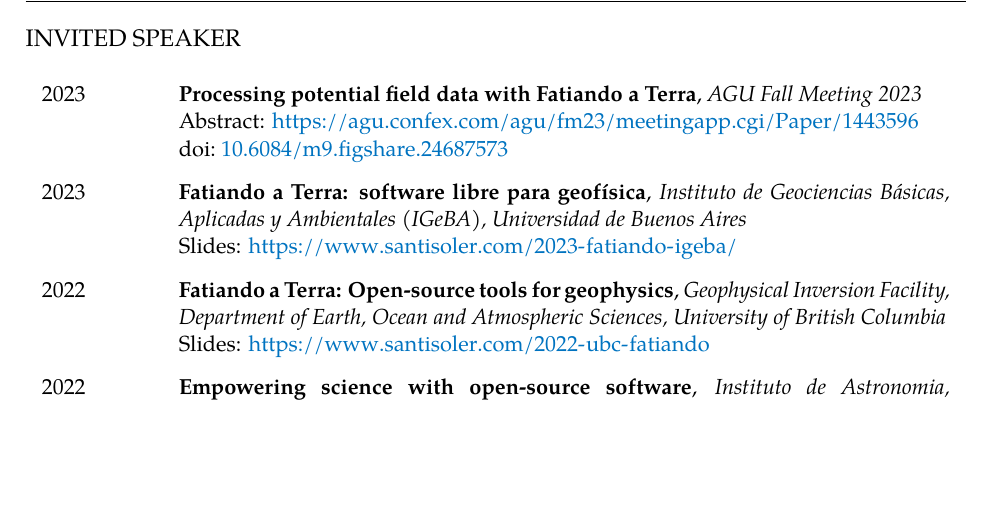
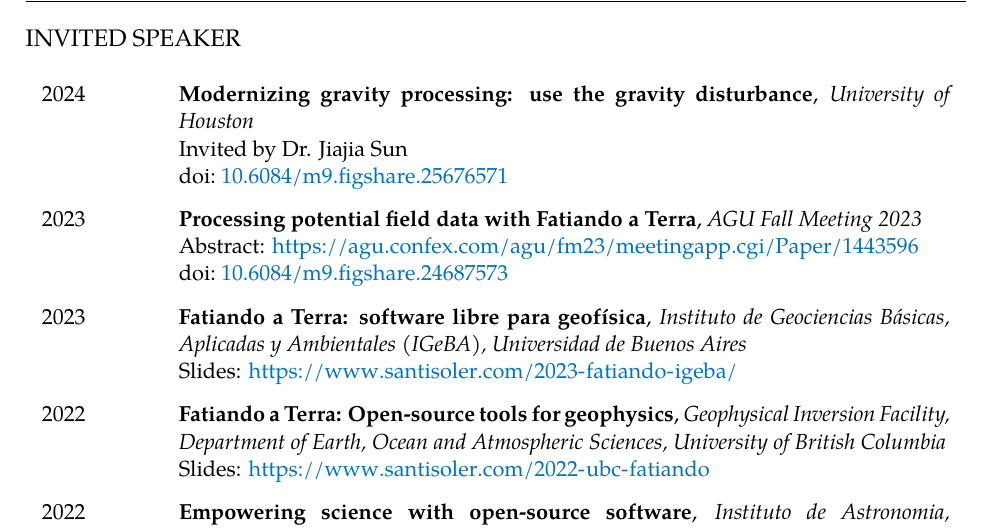
Before and after one commit to santisoler/cv, a LaTeX CV (cv.tex): part of page 5 of 7, cut so that both start at the same text, the shorter picture padded with empty space. Compiled offline with XeLaTeX.

Commit message:
Add talk at University of Houston (#63)

```diff
--- a/cv.tex
+++ b/cv.tex
@@ -471,6 +471,12 @@
 
 \begin{cventries}
 
+\talk{2024}
+    {Modernizing gravity processing: use the gravity disturbance}
+    {University of Houston}
+    {Invited by Dr. Jiajia Sun}
+    {10.6084/m9.figshare.25676571}
+
 \talk{2023}
     {Processing potential field data with Fatiando a Terra}
     {AGU Fall Meeting 2023}
```
